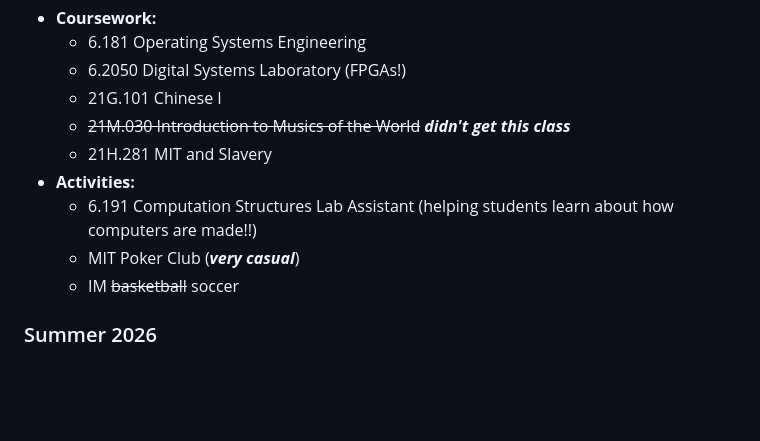
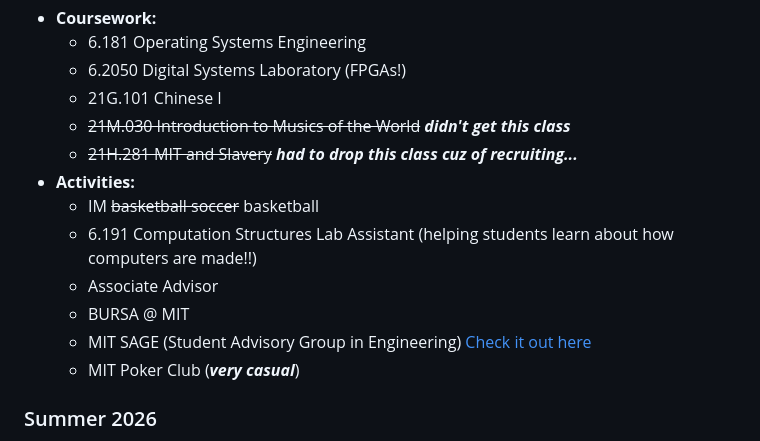
Before and after one commit to jasonph314/personalwebsite, a Markdown page: content/resume.md, the part around the change. GitHub-like rendering; blank space fills up the shorter version.

Commit message:
dropped MIT and Slavery, added BURSA and SAGE

```diff
--- a/content/resume.md
+++ b/content/resume.md
@@ -23,11 +23,14 @@ GPA: 5.0/5.0. I also serve as an Associate Advisor and a Lab Assistant for 6.191
   - 6.2050 Digital Systems Laboratory (FPGAs!)
   - 21G.101 Chinese I
   - ~~21M.030 Introduction to Musics of the World~~ ***didn't get this class***
-  - 21H.281 MIT and Slavery
+  - ~~21H.281 MIT and Slavery~~ ***had to drop this class cuz of recruiting...***
 - **Activities:**
+  - IM ~~basketball soccer~~ basketball
   - 6.191 Computation Structures Lab Assistant (helping students learn about how computers are made!!)
+  - Associate Advisor
+  - BURSA @ MIT
+  - MIT SAGE (Student Advisory Group in Engineering) [Check it out here](https://engineering.mit.edu/undergraduate/student-advisory-group)
   - MIT Poker Club (***very casual***)
-  - IM ~~basketball~~ soccer
 
 <h3 class="resume-timeline-heading">Summer 2026</h3>
 
```
